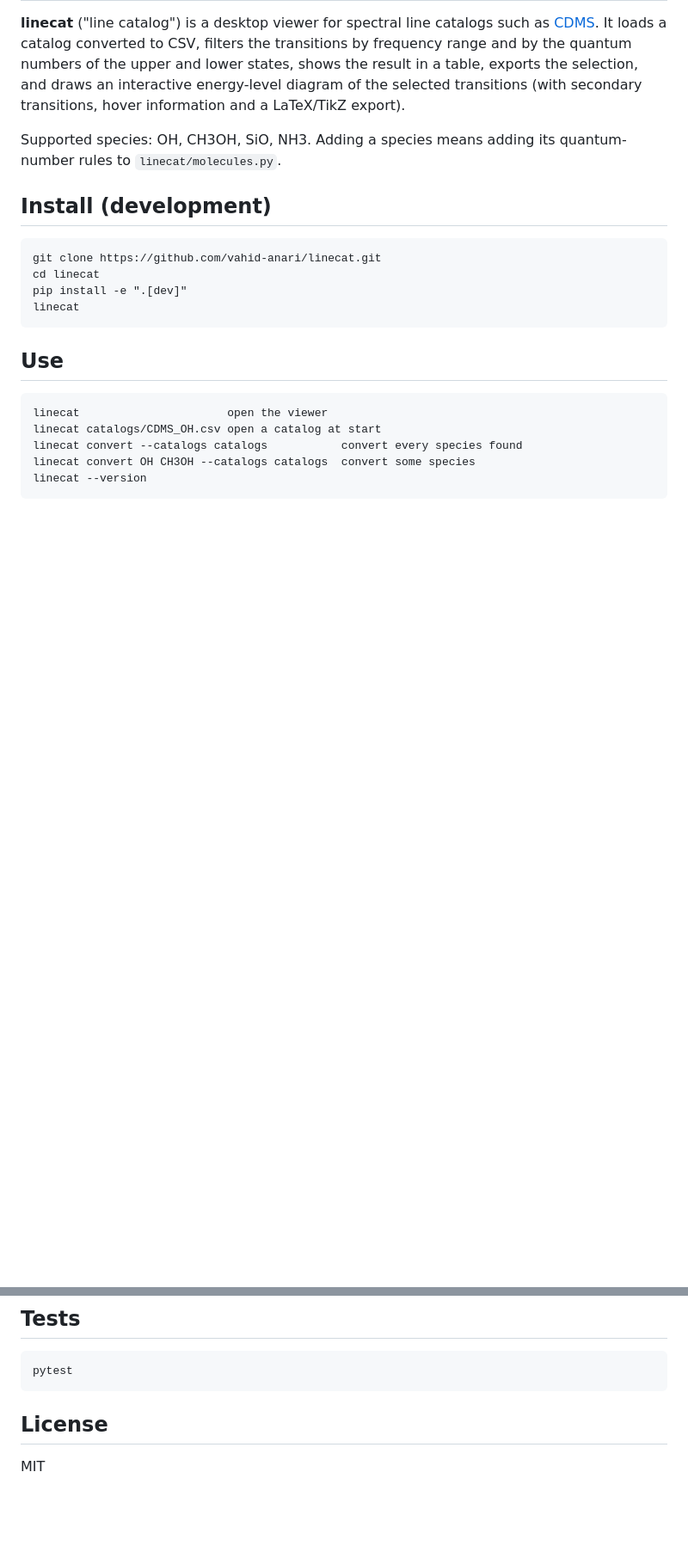
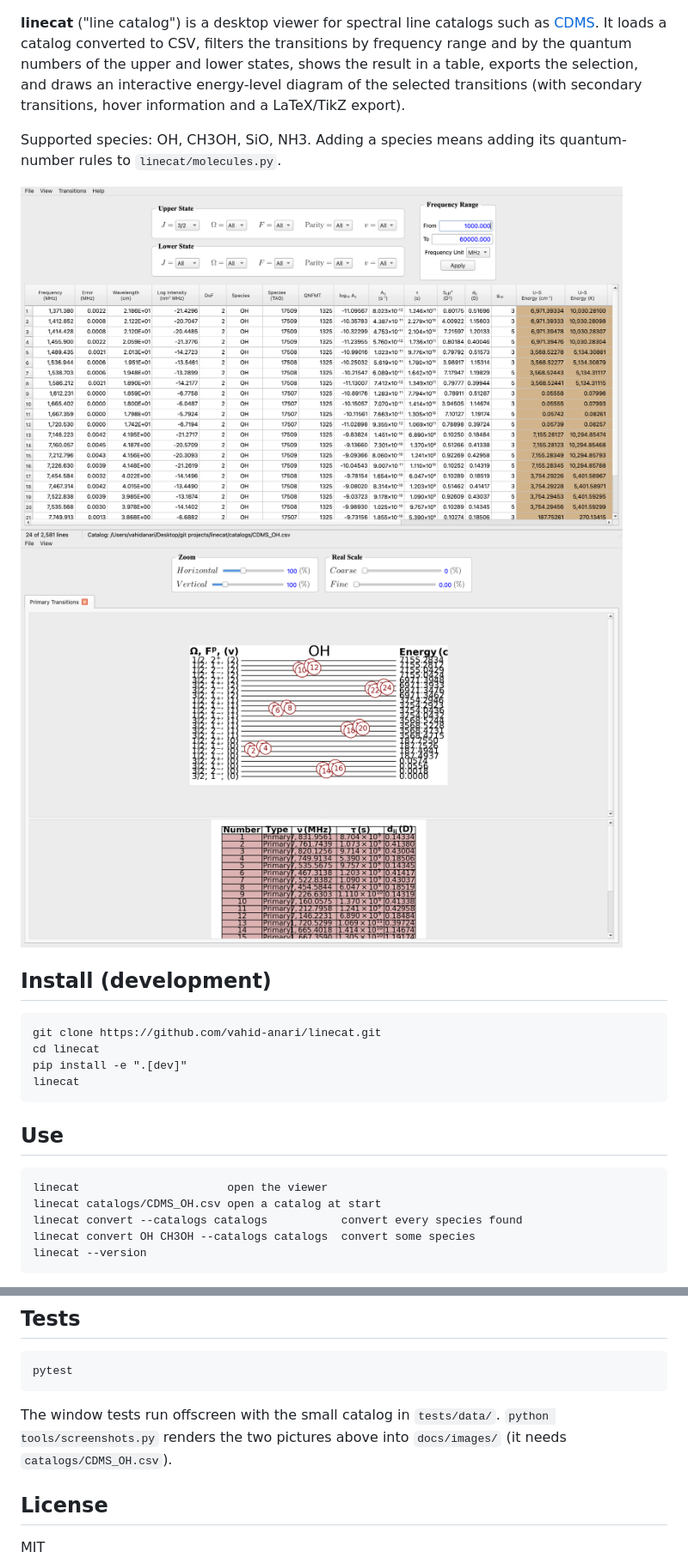
Before and after one commit to vahid-anari/linecat, a Markdown page: README.md, 2 parts joined by grey strips. Shown at 86% size. Rendered like a GitHub page; pictures changed too: docs/images/diagram.png (added), docs/images/main_window.png (added); blank space fills up the shorter version.

Commit message:
Window tests, README screenshots script; 0.2.1 (in progress)

````diff
--- a/README.md
+++ b/README.md
@@ -9,6 +13,10 @@ and draws an interactive energy-level diagram of the selected transitions
 
 Supported species: OH, CH3OH, SiO, NH3. Adding a species means adding its
 quantum-number rules to `linecat/molecules.py`.
+
+<img src="https://raw.githubusercontent.com/vahid-anari/linecat/main/docs/images/main_window.png" width="700" alt="linecat main window: quantum-number filters, frequency range and the table of OH lines">
+
+<img src="https://raw.githubusercontent.com/vahid-anari/linecat/main/docs/images/diagram.png" width="700" alt="Energy-level diagram of the selected OH transitions with the transition table">
 
 ## Install (development)
 
@@ -47,6 +55,10 @@ CDMS Catalogs… in the app). The generated CSVs are not committed.
 pytest
 ```
 
+The window tests run offscreen with the small catalog in `tests/data/`.
+`python tools/screenshots.py` renders the two pictures above into
+`docs/images/` (it needs `catalogs/CDMS_OH.csv`).
+
 ## License
 
 MIT
````
Also changed, not shown: other parts of README.md (+4 -0 lines), CHANGELOG.md (+3 -1 lines), 7 other files.
